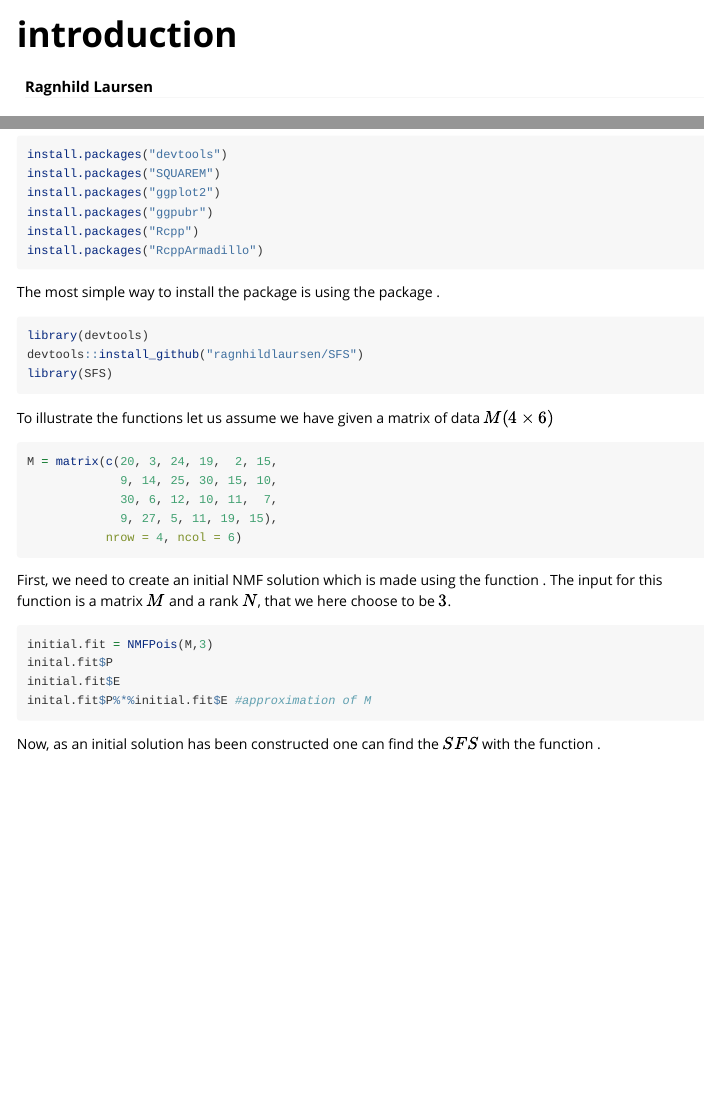
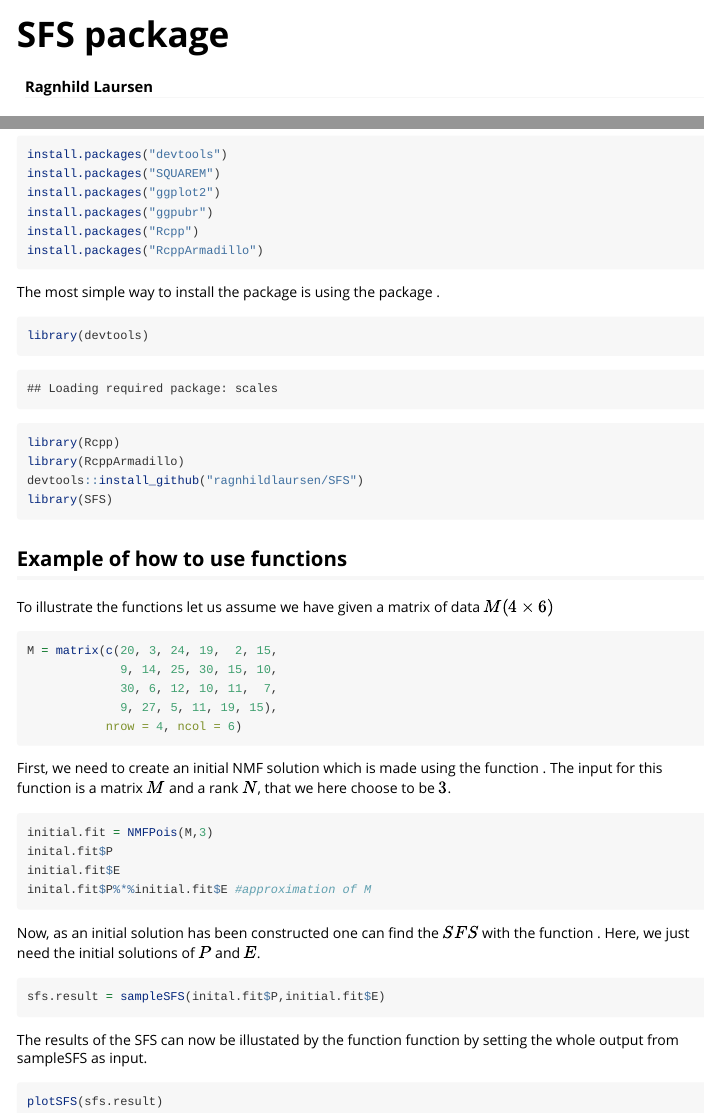
Before and after one commit to marcin119a/SFS, an R Markdown document (vignettes/introduction.Rmd): the page in a window 1100 px wide, from its top, and a second part further down, joined at a grey line. Rendered offline with R 4.5, knitr and Pandoc, with nearby package versions.

Commit message:
fixed dependencies

````diff
--- a/vignettes/introduction.Rmd
+++ b/vignettes/introduction.Rmd
@@ -1,5 +1,5 @@
 ---
-title: "introduction"
+title: "SFS package"
 author: "Ragnhild Laursen"
 date: "`r Sys.Date()`"
 output: rmarkdown::html_vignette
@@ -44,11 +44,15 @@ install.packages("RcppArmadillo")
 
 The most simple way to install the package is using the package \textbf{devtools}.
 
-```{r, eval = FALSE}
+```{r}
 library(devtools)
+library(Rcpp)
+library(RcppArmadillo)
 devtools::install_github("ragnhildlaursen/SFS")
 library(SFS)
 ```
+
+## Example of how to use functions
 To illustrate the functions let us assume we have given a matrix of data $M (4 \times 6)$
 ```{r}
 M = matrix(c(20, 3, 24, 19,  2, 15,
@@ -67,4 +71,15 @@ initial.fit$E
 inital.fit$P%*%initial.fit$E #approximation of M
 ```
 
-Now, as an initial solution has been constructed one can find the $SFS$ with the function \texttt{sampleSFS}.
+Now, as an initial solution has been constructed one can find the $SFS$ with the function \texttt{sampleSFS}. Here, we just need the initial solutions of $P$ and $E$.
+
+```{r,eval = FALSE}
+sfs.result = sampleSFS(inital.fit$P,initial.fit$E)
+
+```
+
+The results of the SFS can now be illustated by the function \texttt{plotSFS} function by setting the whole output from sampleSFS as input.
+
+```{r, eval = FALSE}
+plotSFS(sfs.result)
+```
````
Also changed, not shown: 2 other files.
